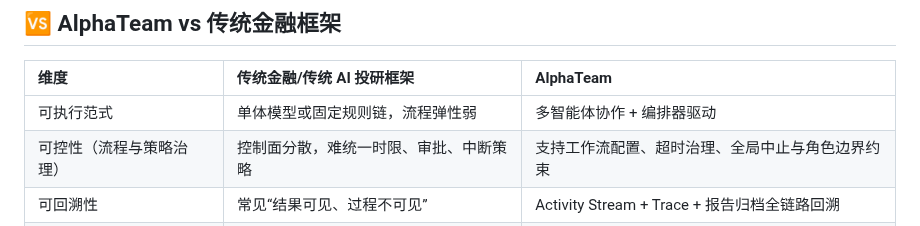
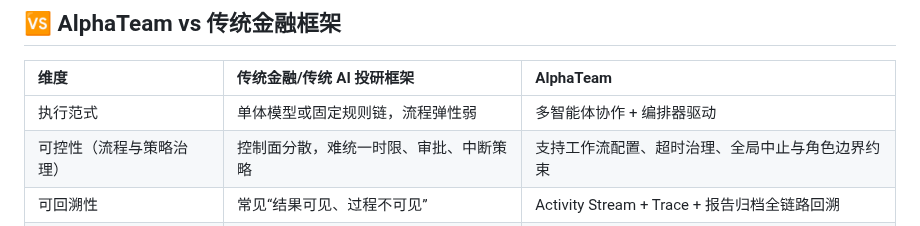
Before and after one commit to jackyideal/AlphaTeam, a Markdown page: README.md, the part around the change. GitHub-like rendering.

```diff
--- a/README.md
+++ b/README.md
@@ -61,7 +61,7 @@ AlphaTeam 并非简单的问答机器人，而是一套**面向投研的工业
 
 | 维度 | 传统金融/传统 AI 投研框架 | AlphaTeam |
 | :--- | :--- | :--- |
-| 可执行范式 | 单体模型或固定规则链，流程弹性弱 | 多智能体协作 + 编排器驱动 |
+| 执行范式 | 单体模型或固定规则链，流程弹性弱 | 多智能体协作 + 编排器驱动 |
 | 可控性（流程与策略治理） | 控制面分散，难统一时限、审批、中断策略 | 支持工作流配置、超时治理、全局中止与角色边界约束 |
 | 可回溯性 | 常见“结果可见、过程不可见” | Activity Stream + Trace + 报告归档全链路回溯 |
 | 合规与审计证据 | 缺乏统一审计入口，证据链割裂 | 工具目录、源码审查、审计接口统一沉淀证据链 |
```
